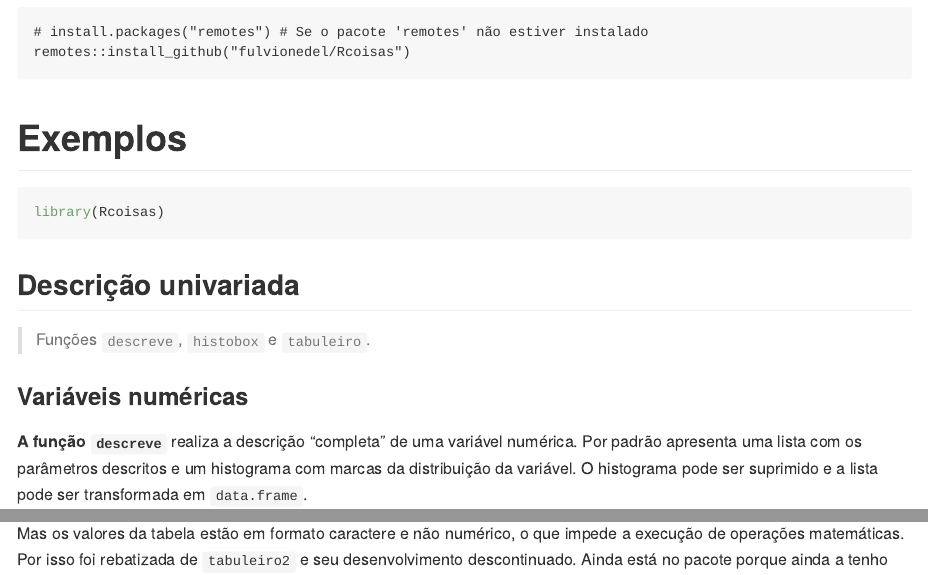
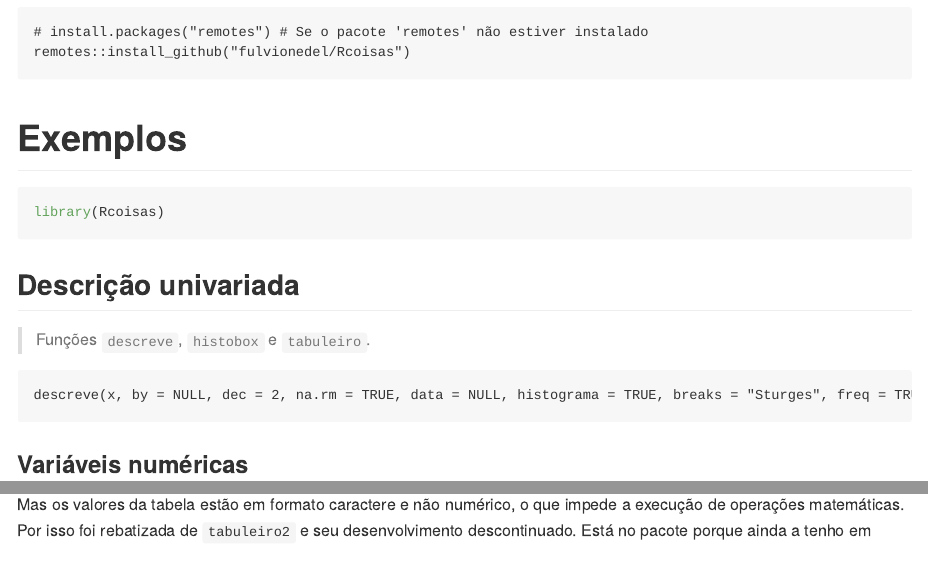
Before and after one commit to fulvionedel/Rcoisas, an R Markdown document (README.Rmd): the page in a window 1100 px wide, from 610 px down, and a second part further down, joined at a grey line. Rendered offline with R 4.5, knitr and Pandoc, with nearby package versions; code that draws random numbers runs with fixed seeds of ours; some code elsewhere in the file could not run offline; long lines of code are wrapped.

Commit message:
Atualiza documentação

````diff
--- a/README.Rmd
+++ b/README.Rmd
@@ -45,12 +45,17 @@
 
 > Funções `descreve`, `histobox` e `tabuleiro`.
 
+```{r echo=FALSE}
+cat("descreve", stringr::str_sub(list(args(descreve)) |> as.character(), 10, 456), sep = "")
+```
+
 ### Variáveis numéricas
 
 **A função `descreve`** realiza a descrição "completa" de uma variável numérica. Por padrão apresenta uma lista com os parâmetros descritos e um histograma com marcas da distribuição da variável. O histograma pode ser suprimido e a lista pode ser transformada em `data.frame`.
 
 ```{r }
 descreve(varnum <- rnorm(1000))
+
 descreve(varnum, histograma = FALSE, print = "tabela")
 ```
 O output pode ser guardado em um objeto e depois impresso como lista ou como tabela (de classe `data.frame`) e usado para captar em texto cada parâmetro isoladamente.
@@ -111,7 +118,7 @@
 knitr::kable(tab2, align = 'r')
 ```
 
-Mas os valores da tabela estão em formato caractere e não numérico, o que impede a execução de operações matemáticas. Por isso foi rebatizada de `tabuleiro2` e seu desenvolvimento descontinuado. Ainda está no pacote porque ainda a tenho em várias aulas `r emo::ji("sleepy")`. É desaconselhável seu uso em novos scripts.
+Mas os valores da tabela estão em formato caractere e não numérico, o que impede a execução de operações matemáticas. Por isso foi rebatizada de `tabuleiro2` e seu desenvolvimento descontinuado. Está no pacote porque ainda a tenho em várias aulas `r emo::ji("sleepy")`. É desaconselhável seu uso em novos scripts.
 
 
 ## Curva de Nelson de Moraes
````
Also changed, not shown: README.md, README.Rmd (4 more changed lines), 5 other files.
